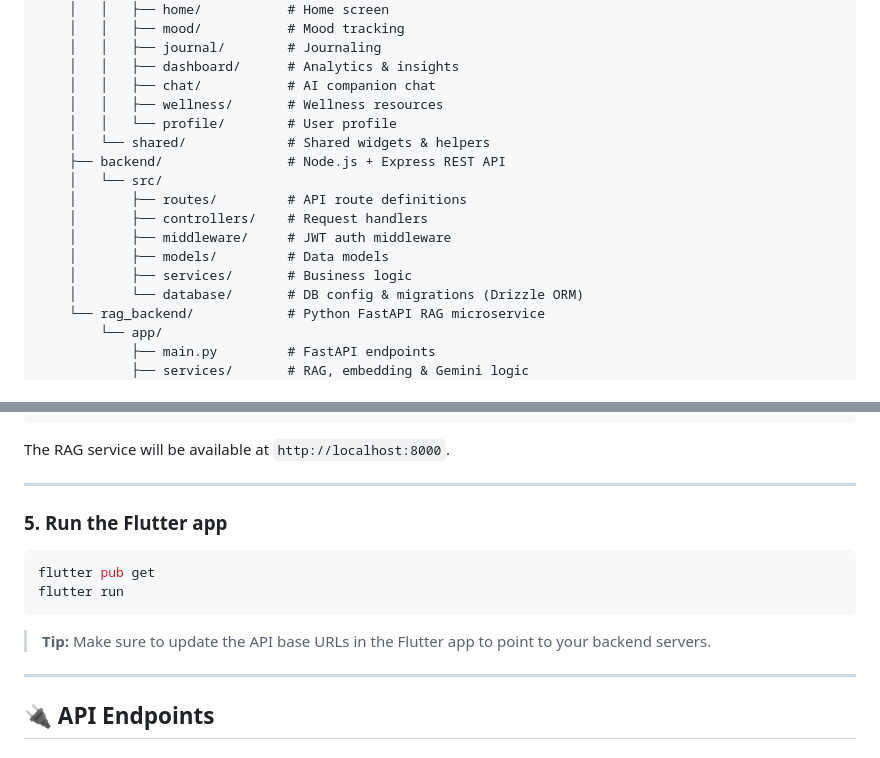
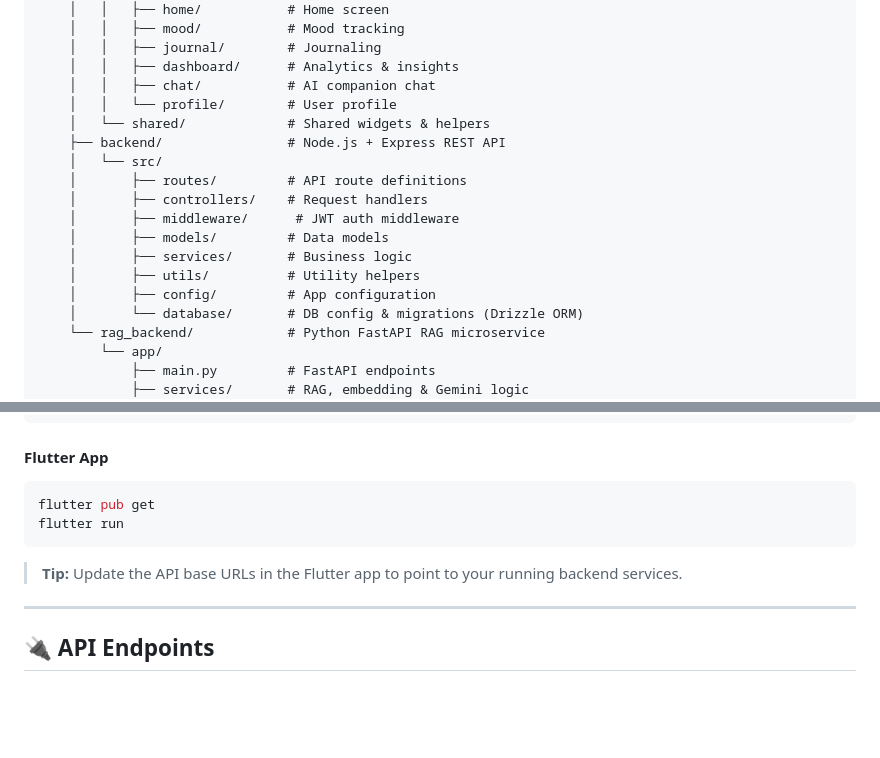
Before and after one commit to shreshthaa20/MindAnchor-Rag, a Markdown page: README.md, 2 parts joined by grey strips. Rendered like a GitHub page; blank space fills up the shorter version.

Commit message:
docs: update README with correct repo URL, Docker setup, and accurate structure

````diff
--- a/README.md
+++ b/README.md
@@ -53,16 +53,17 @@ mindmate/
     │   │   ├── journal/        # Journaling
     │   │   ├── dashboard/      # Analytics & insights
     │   │   ├── chat/           # AI companion chat
-    │   │   ├── wellness/       # Wellness resources
     │   │   └── profile/        # User profile
     │   └── shared/             # Shared widgets & helpers
     ├── backend/                # Node.js + Express REST API
     │   └── src/
     │       ├── routes/         # API route definitions
     │       ├── controllers/    # Request handlers
-    │       ├── middleware/     # JWT auth middleware
+    │       ├── middleware/      # JWT auth middleware
     │       ├── models/         # Data models
     │       ├── services/       # Business logic
+    │       ├── utils/          # Utility helpers
+    │       ├── config/         # App configuration
     │       └── database/       # DB config & migrations (Drizzle ORM)
     └── rag_backend/            # Python FastAPI RAG microservice
         └── app/
@@ -184,18 +192,14 @@ Start the FastAPI service:
 uvicorn app.main:app --reload --port 8000
 ```
 
-The RAG service will be available at `http://localhost:8000`.
-
----
-
-### 5. Run the Flutter app
+#### Flutter App
 
 ```bash
 flutter pub get
 flutter run
 ```
 
-> **Tip:** Make sure to update the API base URLs in the Flutter app to point to your backend servers.
+> **Tip:** Update the API base URLs in the Flutter app to point to your running backend services.
 
 ---
 
````
Also changed, not shown: other parts of README.md (+54 -47 lines).
